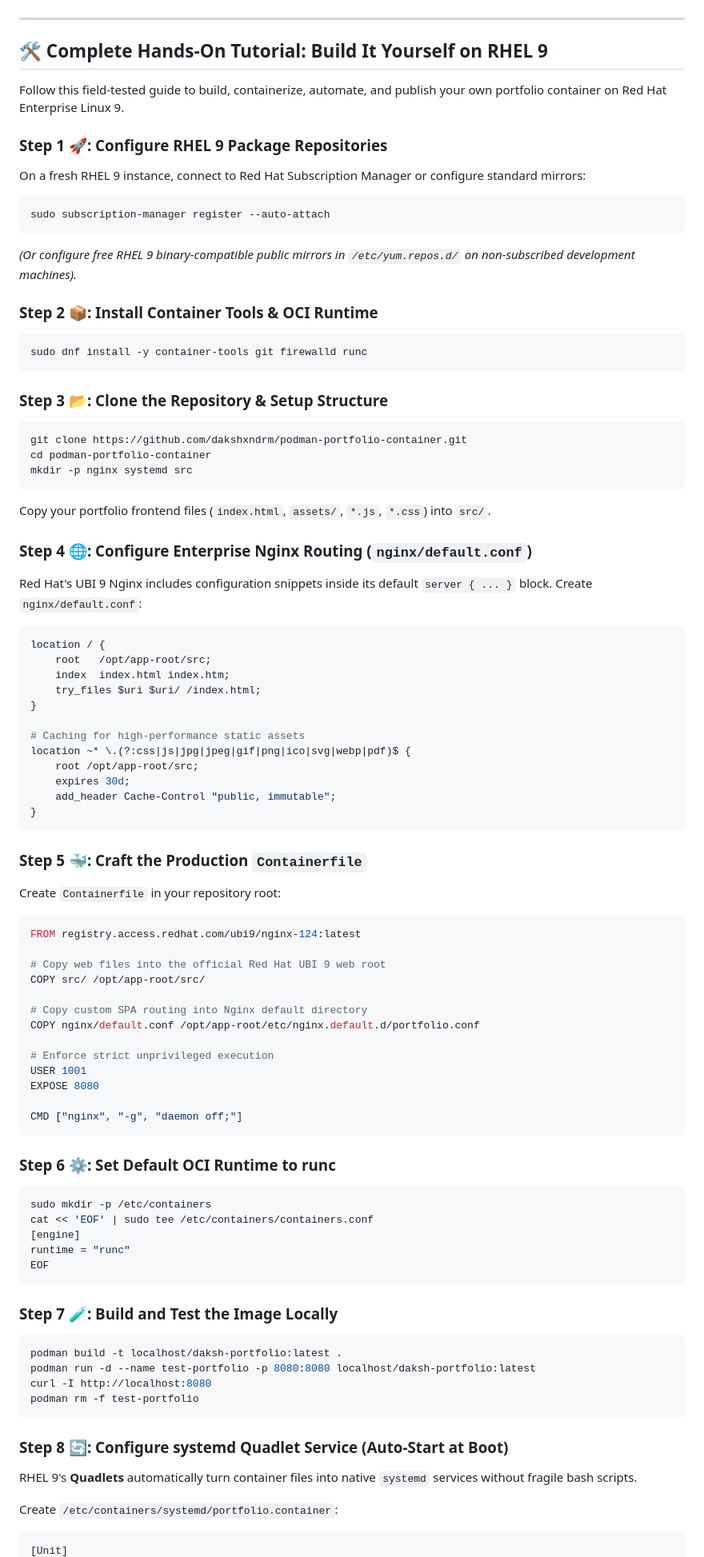
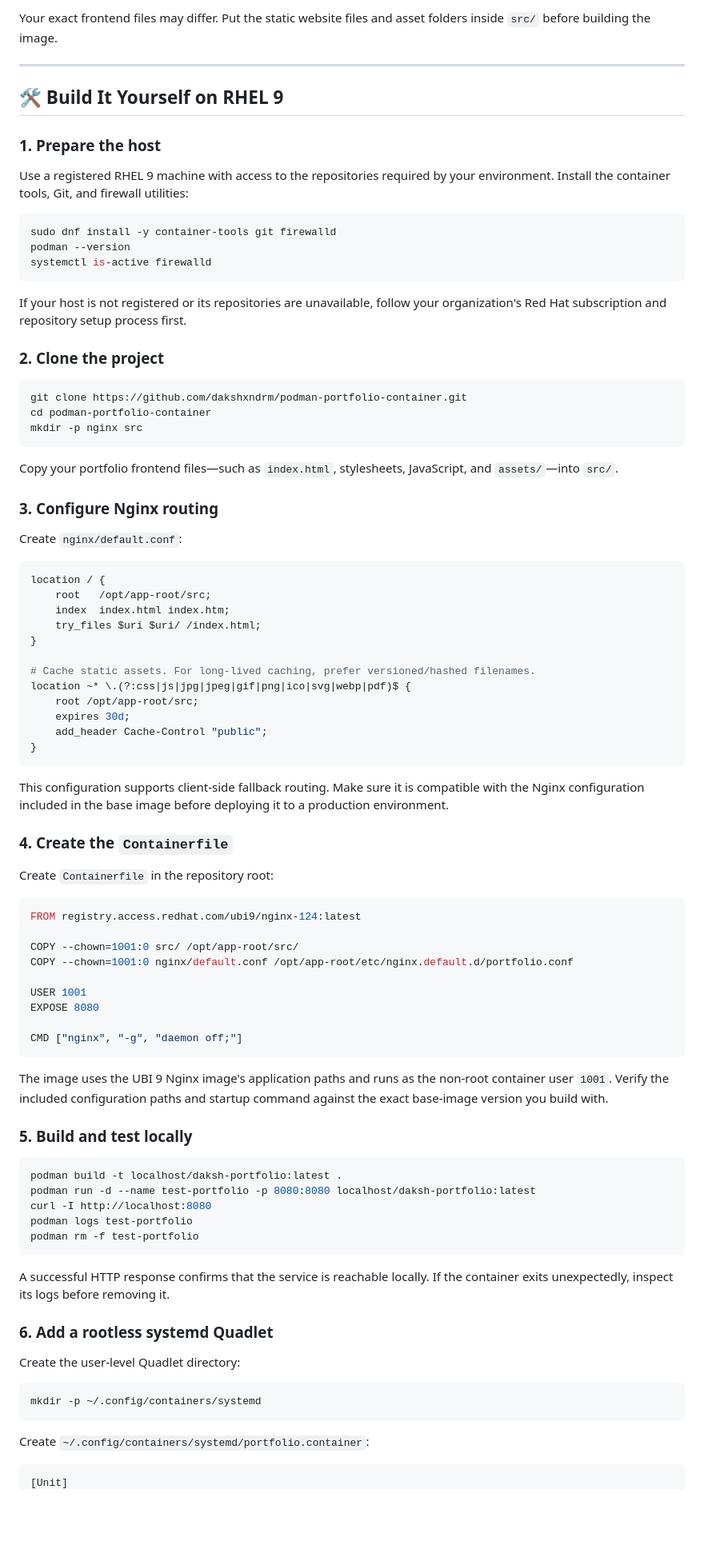
Before and after one commit to dakshxndrm/mera-portfolio, a Markdown page: README.md, the part around one of its changes. Shown at 80% size. GitHub-like rendering; blank space fills up the shorter version.

````diff
--- a/README.md
+++ b/README.md
@@ -80,33 +151,36 @@ flowchart TD
 ```
+
+Your exact frontend files may differ. Put the static website files and asset folders inside `src/` before building the image.
 
 ---
 
-## 🛠️ Complete Hands-On Tutorial: Build It Yourself on RHEL 9
+## 🛠️ Build It Yourself on RHEL 9
 
-Follow this field-tested guide to build, containerize, automate, and publish your own portfolio container on Red Hat Enterprise Linux 9.
+### 1. Prepare the host
 
-### Step 1 🚀: Configure RHEL 9 Package Repositories
-On a fresh RHEL 9 instance, connect to Red Hat Subscription Manager or configure standard mirrors:
+Use a registered RHEL 9 machine with access to the repositories required by your environment. Install the container tools, Git, and firewall utilities:
+
 ```bash
-sudo subscription-manager register --auto-attach
-```
-*(Or configure free RHEL 9 binary-compatible public mirrors in `/etc/yum.repos.d/` on non-subscribed development machines).*
-
-### Step 2 📦: Install Container Tools & OCI Runtime
-```bash
-sudo dnf install -y container-tools git firewalld runc
+sudo dnf install -y container-tools git firewalld
+podman --version
+systemctl is-active firewalld
 ```
 
-### Step 3 📂: Clone the Repository & Setup Structure
+If your host is not registered or its repositories are unavailable, follow your organization's Red Hat subscription and repository setup process first.
+
+### 2. Clone the project
+
 ```bash
 git clone https://github.com/dakshxndrm/podman-portfolio-container.git
 cd podman-portfolio-container
-mkdir -p nginx systemd src
+mkdir -p nginx src
 ```
-Copy your portfolio frontend files (`index.html`, `assets/`, `*.js`, `*.css`) into `src/`.
 
-### Step 4 🌐: Configure Enterprise Nginx Routing (`nginx/default.conf`)
-Red Hat's UBI 9 Nginx includes configuration snippets inside its default `server { ... }` block. Create `nginx/default.conf`:
+Copy your portfolio frontend files—such as `index.html`, stylesheets, JavaScript, and `assets/`—into `src/`.
+
+### 3. Configure Nginx routing
+
+Create `nginx/default.conf`:
 
 ```nginx
 location / {
@@ -115,54 +189,55 @@ location / {
     try_files $uri $uri/ /index.html;
 }
 
-# Caching for high-performance static assets
+# Cache static assets. For long-lived caching, prefer versioned/hashed filenames.
 location ~* \.(?:css|js|jpg|jpeg|gif|png|ico|svg|webp|pdf)$ {
     root /opt/app-root/src;
     expires 30d;
-    add_header Cache-Control "public, immutable";
+    add_header Cache-Control "public";
 }
 ```
 
-### Step 5 🐳: Craft the Production `Containerfile`
-Create `Containerfile` in your repository root:
+This configuration supports client-side fallback routing. Make sure it is compatible with the Nginx configuration included in the base image before deploying it to a production environment.
+
+### 4. Create the `Containerfile`
+
+Create `Containerfile` in the repository root:
 
 ```dockerfile
 FROM registry.access.redhat.com/ubi9/nginx-124:latest
 
-# Copy web files into the official Red Hat UBI 9 web root
-COPY src/ /opt/app-root/src/
+COPY --chown=1001:0 src/ /opt/app-root/src/
+COPY --chown=1001:0 nginx/default.conf /opt/app-root/etc/nginx.default.d/portfolio.conf
 
-# Copy custom SPA routing into Nginx default directory
-COPY nginx/default.conf /opt/app-root/etc/nginx.default.d/portfolio.conf
-
-# Enforce strict unprivileged execution
 USER 1001
 EXPOSE 8080
 
 CMD ["nginx", "-g", "daemon off;"]
 ```
 
-### Step 6 ⚙️: Set Default OCI Runtime to runc
-```bash
-sudo mkdir -p /etc/containers
-cat << 'EOF' | sudo tee /etc/containers/containers.conf
-[engine]
-runtime = "runc"
-EOF
-```
+The image uses the UBI 9 Nginx image's application paths and runs as the non-root container user `1001`. Verify the included configuration paths and startup command against the exact base-image version you build with.
 
-### Step 7 🧪: Build and Test the Image Locally
+### 5. Build and test locally
+
 ```bash
 podman build -t localhost/daksh-portfolio:latest .
 podman run -d --name test-portfolio -p 8080:8080 localhost/daksh-portfolio:latest
 curl -I http://localhost:8080
+podman logs test-portfolio
 podman rm -f test-portfolio
 ```
 
-### Step 8 🔄: Configure systemd Quadlet Service (Auto-Start at Boot)
-RHEL 9's **Quadlets** automatically turn container files into native `systemd` services without fragile bash scripts.
+A successful HTTP response confirms that the service is reachable locally. If the container exits unexpectedly, inspect its logs before removing it.
 
-Create `/etc/containers/systemd/portfolio.container`:
+### 6. Add a rootless systemd Quadlet
+
+Create the user-level Quadlet directory:
+
+```bash
+mkdir -p ~/.config/containers/systemd
+```
+
+Create `~/.config/containers/systemd/portfolio.container`:
 
 ```ini
 [Unit]
````
Also changed, not shown: other parts of README.md (+199 -79 lines).
